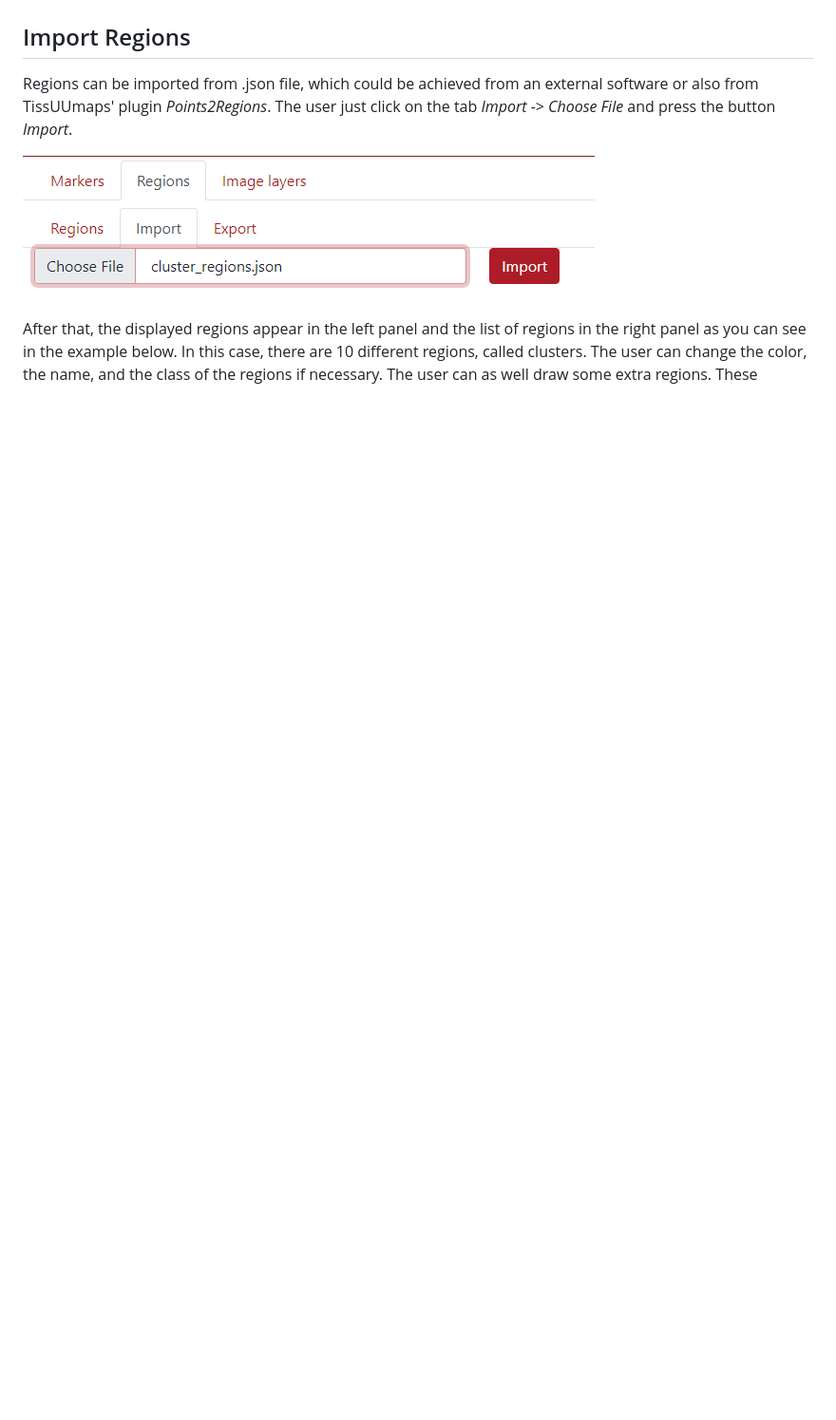
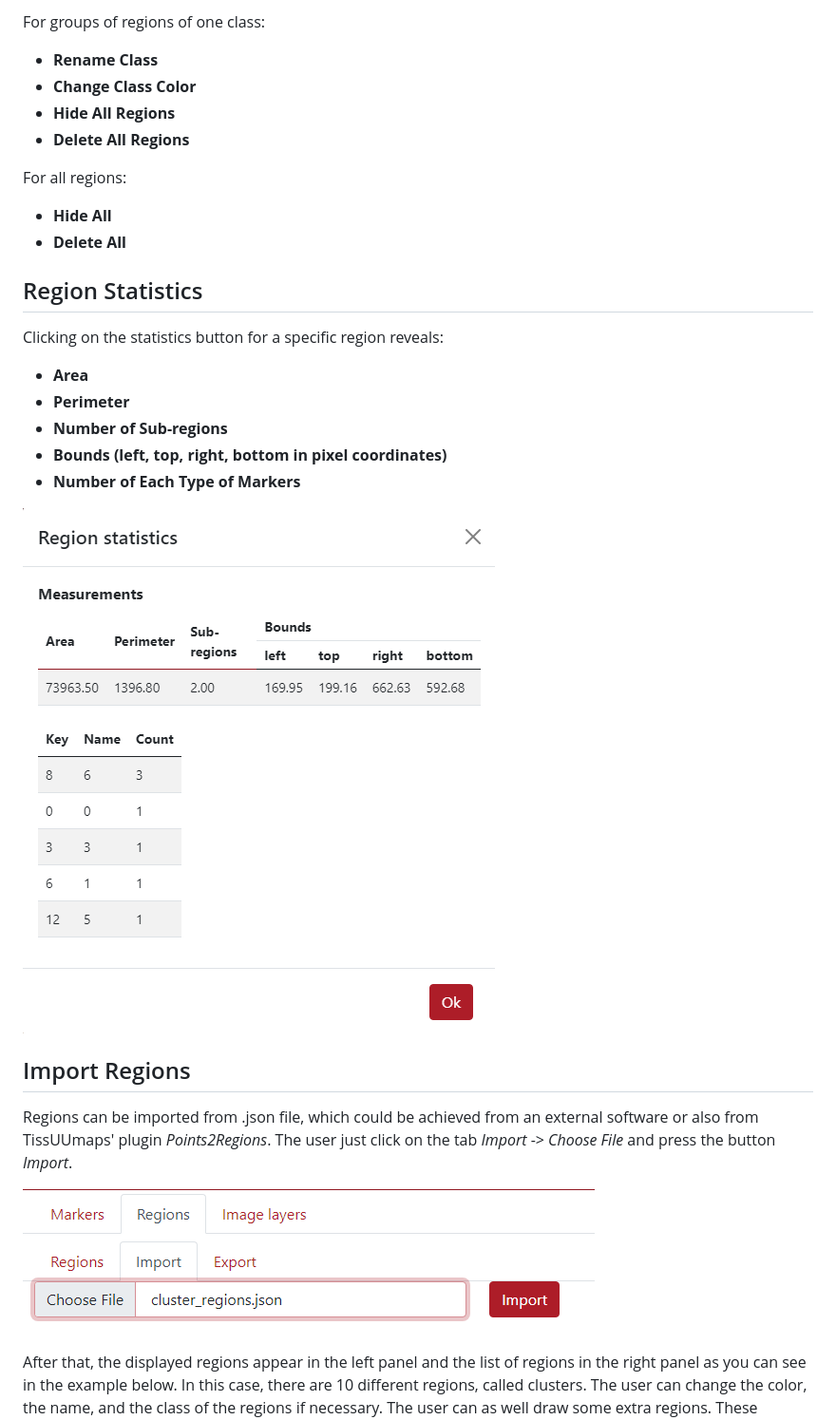
Before and after one commit to TissUUmaps/TissUUmaps-docs, a Markdown page: docs/starting/regions.md, the part around the change printed below. Shown: that part at 95% size. GitHub-like rendering; pictures changed too: docs/starting/images/Regions_statistics.png (added); blank space fills up the shorter version.

```diff
--- a/docs/starting/regions.md
+++ b/docs/starting/regions.md
@@ -41,3 +93,26 @@ The regions can be analyzed, meaning displaying a list of all the marker keys wi
+For groups of regions of one class:
+
+- **Rename Class**
+- **Change Class Color**
+- **Hide All Regions**
+- **Delete All Regions**
+
+For all regions:
+
+- **Hide All**
+- **Delete All**
+
+## Region Statistics
+
+Clicking on the statistics button for a specific region reveals:
+
+- **Area**
+- **Perimeter**
+- **Number of Sub-regions**
+- **Bounds (left, top, right, bottom in pixel coordinates)**
+- **Number of Each Type of Markers**
+
+![Statistics Example](images/Regions_statistics.png)
 
 ## Import Regions
 
```
Also changed, not shown: other parts of docs/starting/regions.md (+63 -11 lines), docs/starting/images/Regions_List_menu.png (added), docs/starting/images/Regions_drawing_tools.png (added), docs/starting/images/Regions_toolbar.png (added).
